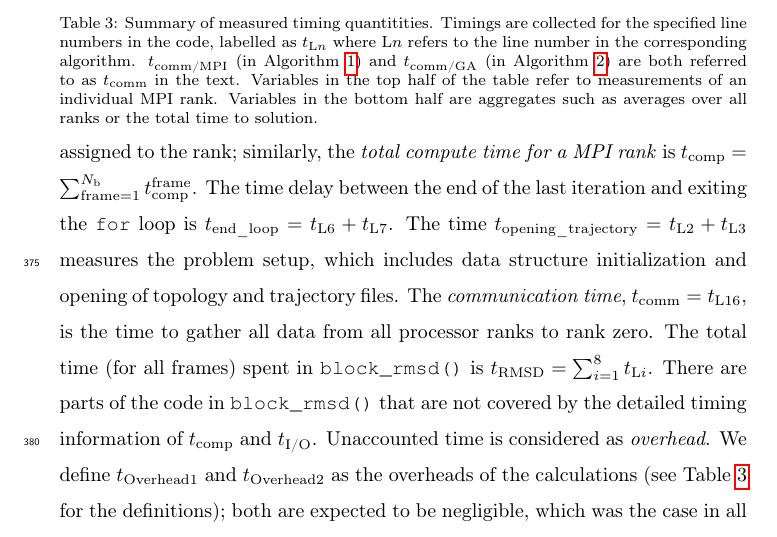
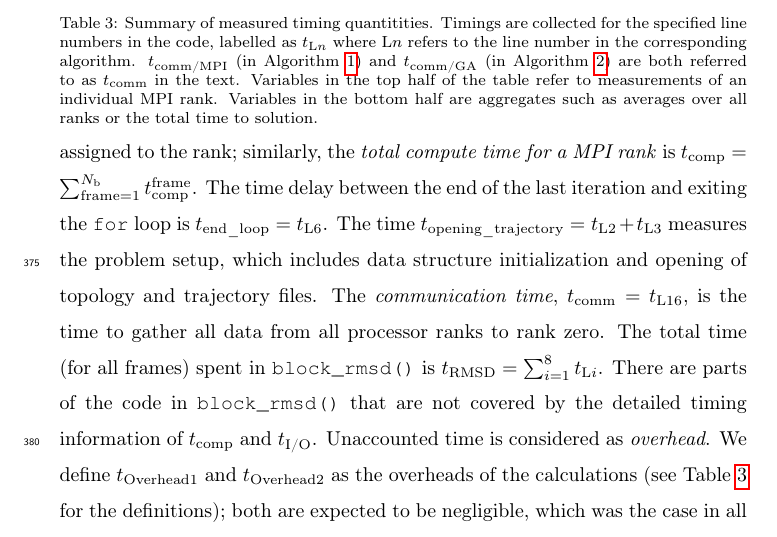
Before and after one commit to hpcanalytics/paper-hpc-py-parallel-mdanalysis, a LaTeX paper (main.tex, which reads methods.tex): part of page 17 of 59, cut so that both start at the same text. Compiled offline with pdfLaTeX.

Commit message:
Improved method

```diff
--- a/methods.tex
+++ b/methods.tex
@@ -51,7 +51,7 @@ Variables in the bottom half are aggregates such as averages over all ranks or t
 We abbreviate the timings in the following as variables $t_{\text{L$n$}}$ where $\text{L$n$}$ refers to the line number in algorithm~\ref{alg:RMSD}.
 We measured in the function \texttt{block\_rmsd()} the \emph{read I/O time} for ingesting the data of one trajectory frame from the file system into memory, $t_{\text{I/O}}^{\text{frame}} = t_{\text{L4}}$, and the \emph{compute time} per trajectory frame to perform the computation, $\tcomp^{\text{frame}} = t_{\text{L5}}$.
 The \emph{total read I/O time for a MPI rank},  $\tIO = \sum_{\text{frame}=1}^{N_{\text{b}}} \tIO^{\text{frame}}$, is the sum over all I/O times for all the $N_{\text{frames}}$ frames assigned to the rank; similarly, the \emph{total compute time for a MPI rank} is $\tcomp = \sum_{\text{frame}=1}^{N_{\text{b}}} \tcomp^{\text{frame}}$.
-The time delay between the end of the last iteration and exiting the \texttt{for} loop is $t_{\text{end\_loop}} = t_{\text{L6}}+t_{\text{L7}}$.
+The time delay between the end of the last iteration and exiting the \texttt{for} loop is $t_{\text{end\_loop}} = t_{\text{L6}}$.
 The time $t_{\text{opening\_trajectory}} = t_{\text{L2}}+t_{\text{L3}}$ measures the problem setup, which includes data structure initialization and opening of topology and trajectory files.
 The \emph{communication time}, $\tcomm = t_{\text{L16}}$, is the time to gather all data from all processor ranks to rank zero.
 The total time (for all frames) spent in \texttt{block\_rmsd()} is $t_{\text{RMSD}} = \sum_{i=1}^{8}t_{\text{L$i$}}$.
```
Also changed, not shown: methods.tex (2 more changed lines).
